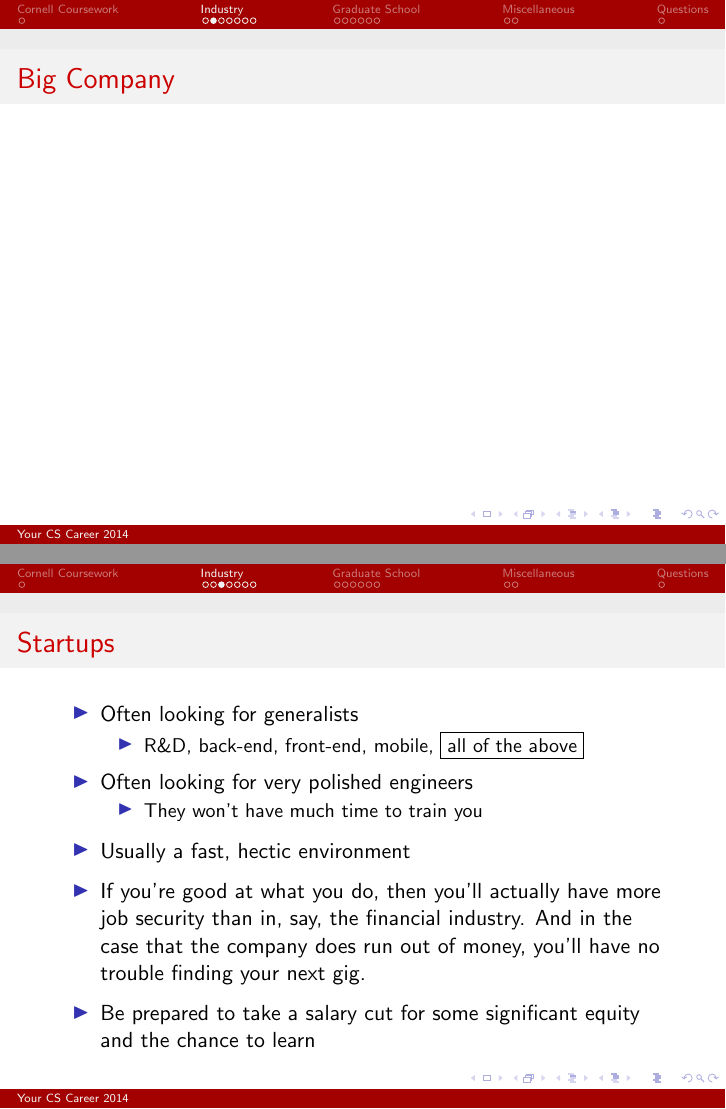
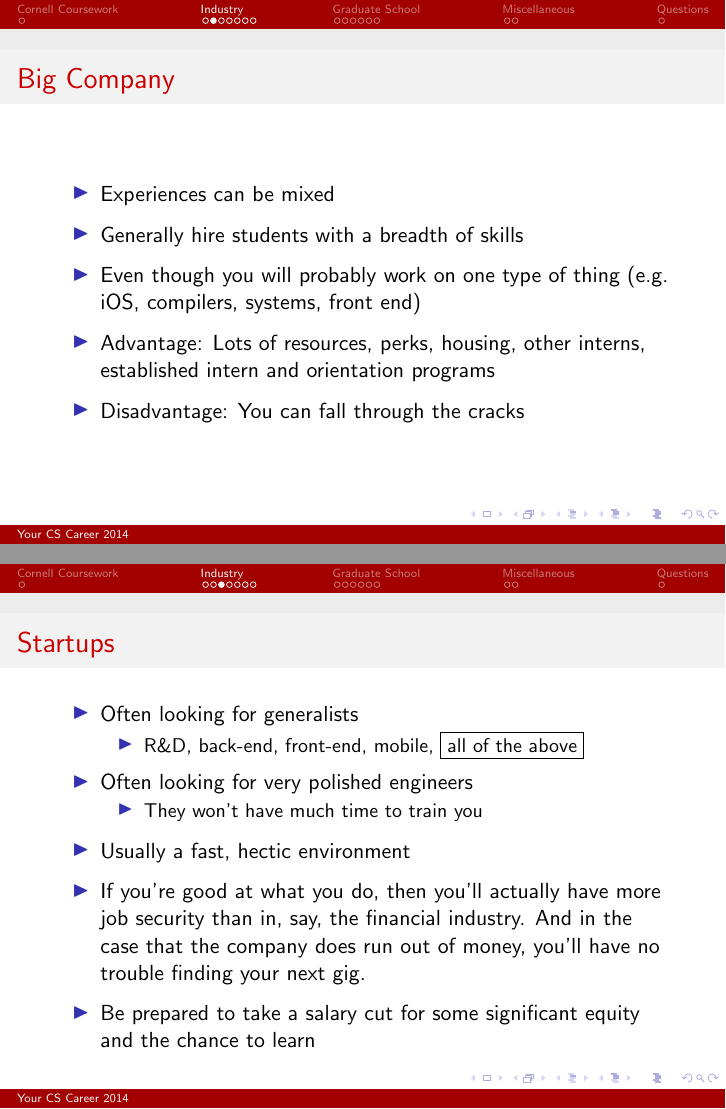
Before and after one commit to bennn/superstar-talk, LaTeX slides (pres.tex): pages 4 and 5 of 18, joined at a grey line. Compiled offline with pdfLaTeX.

Commit message:
Add big company content.

```diff
--- a/pres.tex
+++ b/pres.tex
@@ -28,7 +28,15 @@
 \end{frame}
 
 \frame{\frametitle{Big Company}
-% TODO - Bryan?
+\begin{itemize*}
+  \item Experiences can be mixed
+  \item Generally hire students with a breadth of skills
+  \item Even though you will probably work on one type of thing (e.g. iOS,
+    compilers, systems, front end)
+  \item Advantage: Lots of resources, perks, housing, other interns,
+    established intern and orientation programs
+  \item Disadvantage: You can fall through the cracks
+\end{itemize*}
 }
 
 \frame{\frametitle{Startups}
```
